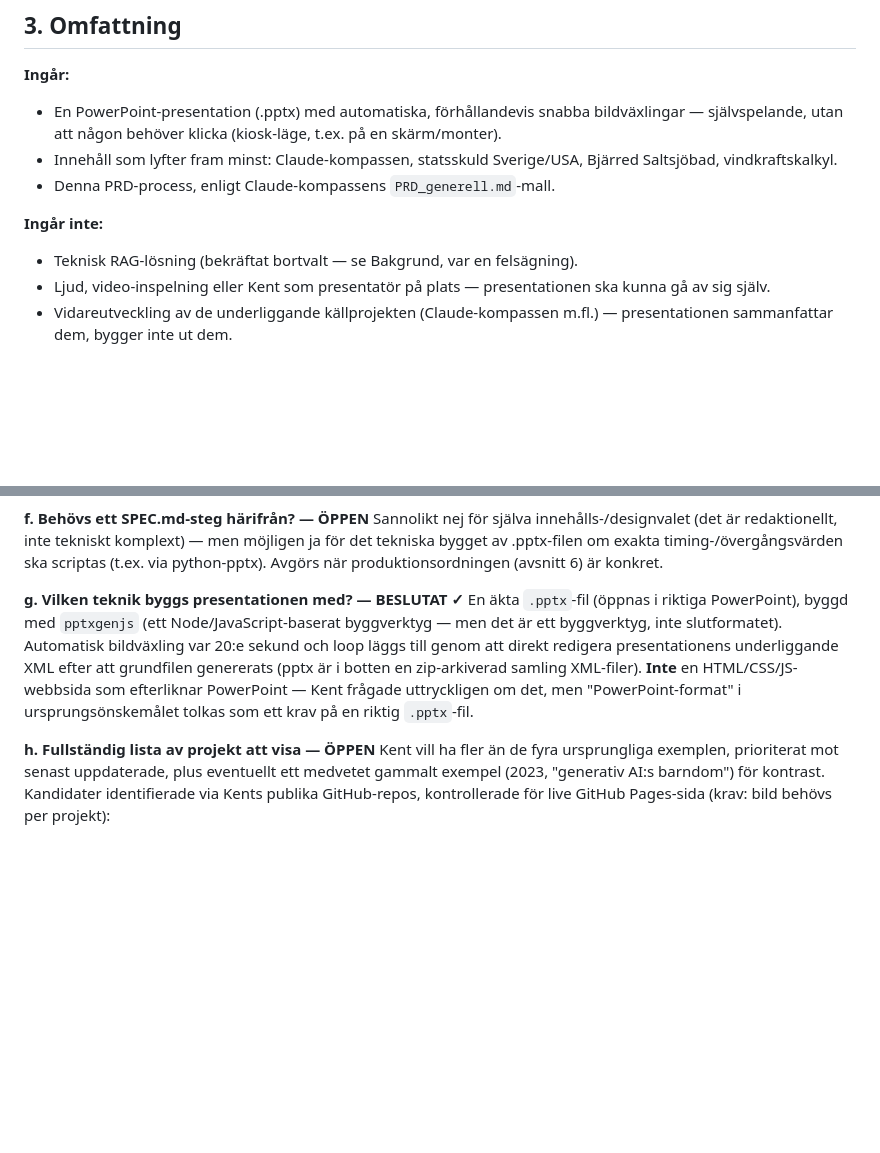
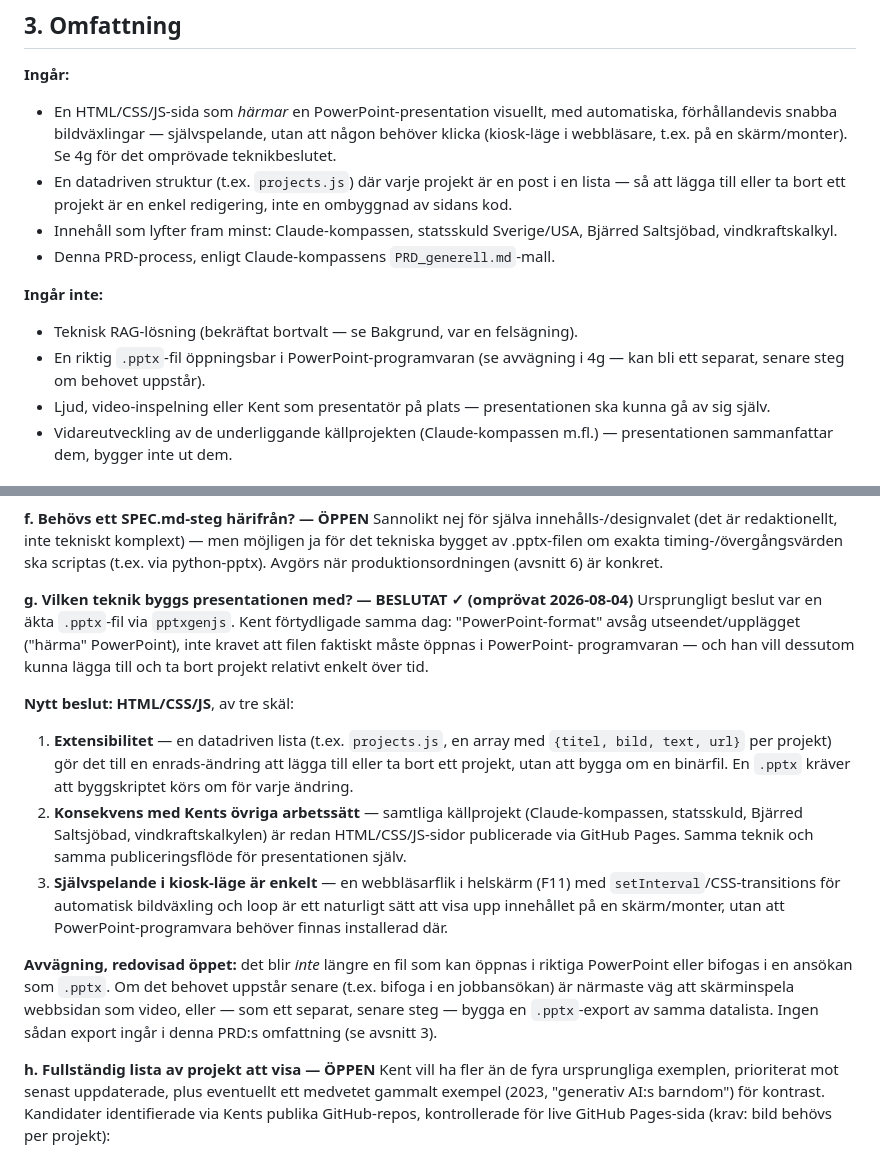
Before and after one commit to kentlundgren/AI-teknik, a Markdown page: Presentationer/Nr1/PRD_presentation_ai_projekt.md, 2 parts joined by grey strips. GitHub-like rendering; blank space fills up the shorter version.

```diff
--- a/Presentationer/Nr1/PRD_presentation_ai_projekt.md
+++ b/Presentationer/Nr1/PRD_presentation_ai_projekt.md
@@ -31,15 +31,21 @@ retrieval-lösning. Ingen RAG-komponent ingår alltså i det här projektet.
 ## 3. Omfattning
 
 **Ingår:**
-- En PowerPoint-presentation (.pptx) med automatiska, förhållandevis snabba
-  bildväxlingar — självspelande, utan att någon behöver klicka (kiosk-läge,
-  t.ex. på en skärm/monter).
+- En HTML/CSS/JS-sida som *härmar* en PowerPoint-presentation visuellt, med
+  automatiska, förhållandevis snabba bildväxlingar — självspelande, utan att
+  någon behöver klicka (kiosk-läge i webbläsare, t.ex. på en skärm/monter).
+  Se 4g för det omprövade teknikbeslutet.
+- En datadriven struktur (t.ex. `projects.js`) där varje projekt är en post
+  i en lista — så att lägga till eller ta bort ett projekt är en enkel
+  redigering, inte en ombyggnad av sidans kod.
 - Innehåll som lyfter fram minst: Claude-kompassen, statsskuld
   Sverige/USA, Bjärred Saltsjöbad, vindkraftskalkyl.
 - Denna PRD-process, enligt Claude-kompassens `PRD_generell.md`-mall.
 
 **Ingår inte:**
 - Teknisk RAG-lösning (bekräftat bortvalt — se Bakgrund, var en felsägning).
+- En riktig `.pptx`-fil öppningsbar i PowerPoint-programvaran (se avvägning
+  i 4g — kan bli ett separat, senare steg om behovet uppstår).
 - Ljud, video-inspelning eller Kent som presentatör på plats — presentationen
   ska kunna gå av sig själv.
 - Vidareutveckling av de underliggande källprojekten (Claude-kompassen m.fl.)
@@ -76,15 +82,33 @@ tekniskt komplext) — men möjligen ja för det tekniska bygget av .pptx-filen
 om exakta timing-/övergångsvärden ska scriptas (t.ex. via python-pptx).
 Avgörs när produktionsordningen (avsnitt 6) är konkret.
 
-**g. Vilken teknik byggs presentationen med? — BESLUTAT ✓**
-En äkta `.pptx`-fil (öppnas i riktiga PowerPoint), byggd med `pptxgenjs`
-(ett Node/JavaScript-baserat byggverktyg — men det är ett byggverktyg, inte
-slutformatet). Automatisk bildväxling var 20:e sekund och loop läggs till
-genom att direkt redigera presentationens underliggande XML efter att
-grundfilen genererats (pptx är i botten en zip-arkiverad samling XML-filer).
-**Inte** en HTML/CSS/JS-webbsida som efterliknar PowerPoint — Kent frågade
-uttryckligen om det, men "PowerPoint-format" i ursprungsönskemålet tolkas
-som ett krav på en riktig `.pptx`-fil.
+**g. Vilken teknik byggs presentationen med? — BESLUTAT ✓ (omprövat 2026-08-04)**
+Ursprungligt beslut var en äkta `.pptx`-fil via `pptxgenjs`. Kent förtydligade
+samma dag: "PowerPoint-format" avsåg utseendet/upplägget ("härma"
+PowerPoint), inte kravet att filen faktiskt måste öppnas i PowerPoint-
+programvaran — och han vill dessutom kunna lägga till och ta bort projekt
+relativt enkelt över tid.
+
+**Nytt beslut: HTML/CSS/JS**, av tre skäl:
+1. **Extensibilitet** — en datadriven lista (t.ex. `projects.js`, en array
+   med `{titel, bild, text, url}` per projekt) gör det till en enrads-ändring
+   att lägga till eller ta bort ett projekt, utan att bygga om en binärfil.
+   En `.pptx` kräver att byggskriptet körs om för varje ändring.
+2. **Konsekvens med Kents övriga arbetssätt** — samtliga källprojekt
+   (Claude-kompassen, statsskuld, Bjärred Saltsjöbad, vindkraftskalkylen)
+   är redan HTML/CSS/JS-sidor publicerade via GitHub Pages. Samma
+   teknik och samma publiceringsflöde för presentationen själv.
+3. **Självspelande i kiosk-läge är enkelt** — en webbläsarflik i helskärm
+   (F11) med `setInterval`/CSS-transitions för automatisk bildväxling och
+   loop är ett naturligt sätt att visa upp innehållet på en skärm/monter,
+   utan att PowerPoint-programvara behöver finnas installerad där.
+
+**Avvägning, redovisad öppet:** det blir *inte* längre en fil som kan
+öppnas i riktiga PowerPoint eller bifogas i en ansökan som `.pptx`. Om det
+behovet uppstår senare (t.ex. bifoga i en jobbansökan) är närmaste väg att
+skärminspela webbsidan som video, eller — som ett separat, senare steg —
+bygga en `.pptx`-export av samma datalista. Ingen sådan export ingår i
+denna PRD:s omfattning (se avsnitt 3).
 
 **h. Fullständig lista av projekt att visa — ÖPPEN**
 Kent vill ha fler än de fyra ursprungliga exemplen, prioriterat mot senast
```
Also changed, not shown: other parts of Presentationer/Nr1/PRD_presentation_ai_projekt.md (+50 -17 lines).
